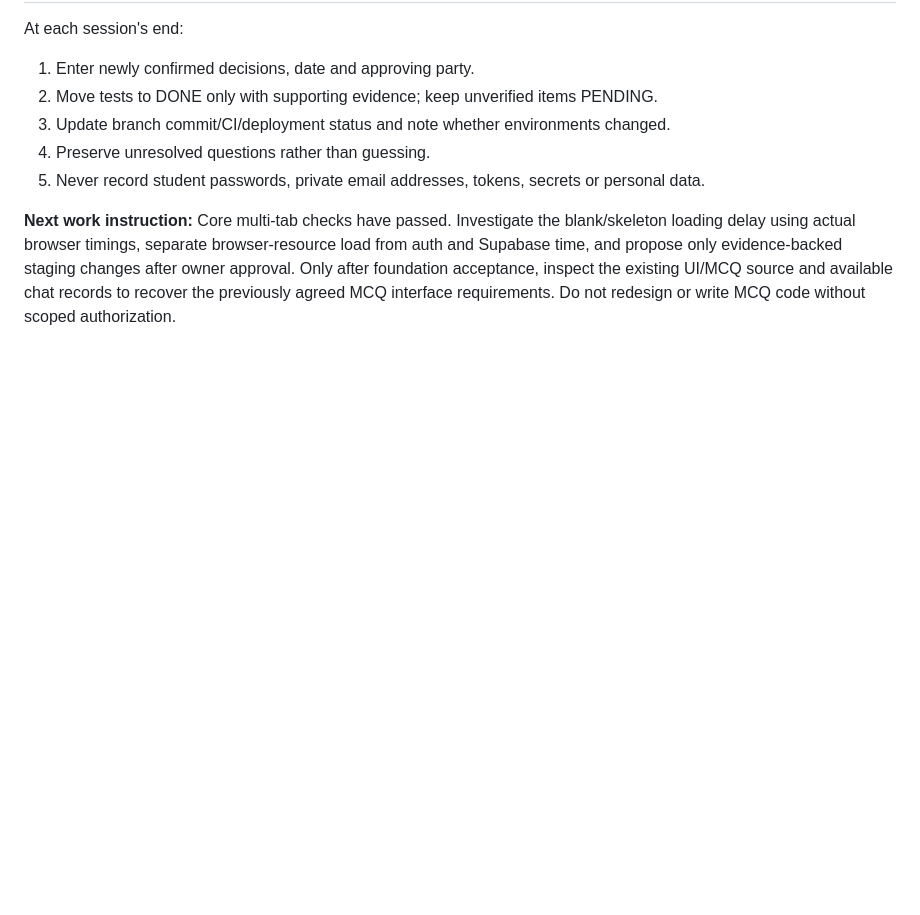
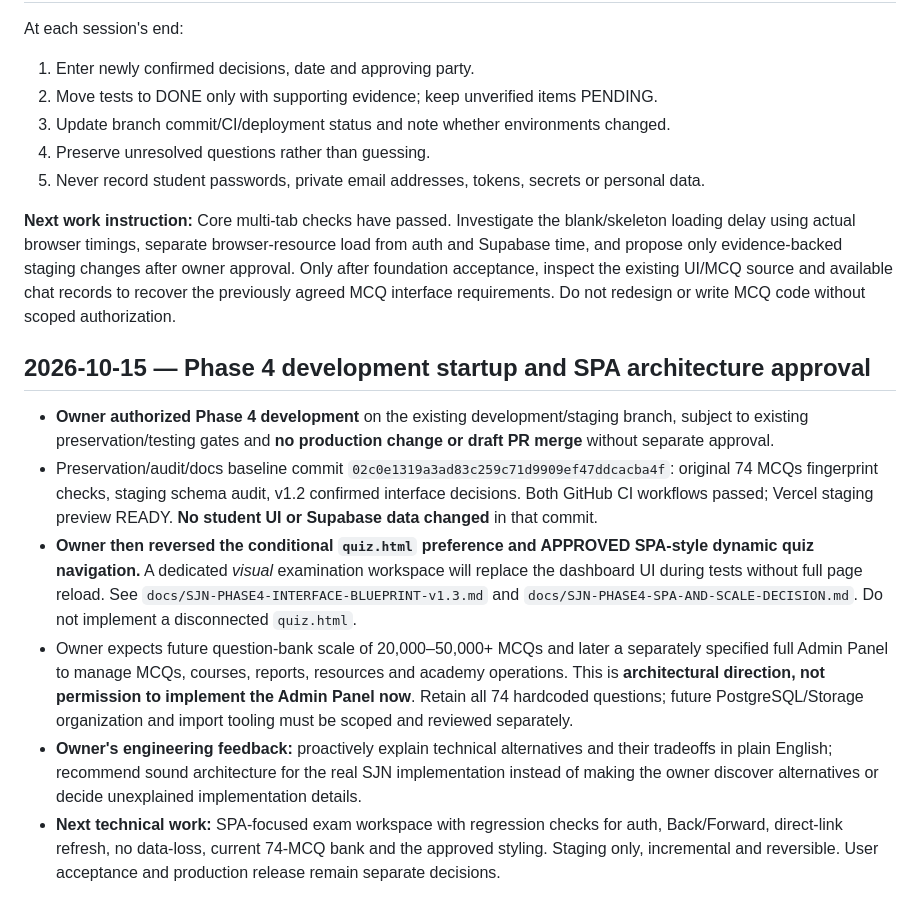
Before and after one commit to sumairniz/SJN-MDCAT-LMS, a Markdown page: docs/SJN-LMS-MASTER-DEVELOPMENT-PLAN.md, the part around the change. Drawn GitHub-style; blank space fills up the shorter version.

Commit message:
docs: approve Phase 4 SPA quiz architecture and future MCQ scaling direction

```diff
--- a/docs/SJN-LMS-MASTER-DEVELOPMENT-PLAN.md
+++ b/docs/SJN-LMS-MASTER-DEVELOPMENT-PLAN.md
@@ -223,3 +223,12 @@ At each session's end:
 5. Never record student passwords, private email addresses, tokens, secrets or personal data.
 
 **Next work instruction:** Core multi-tab checks have passed. Investigate the blank/skeleton loading delay using actual browser timings, separate browser-resource load from auth and Supabase time, and propose only evidence-backed staging changes after owner approval.  Only after foundation acceptance, inspect the existing UI/MCQ source and available chat records to recover the previously agreed MCQ interface requirements. Do not redesign or write MCQ code without scoped authorization.
+
+## 2026-10-15 — Phase 4 development startup and SPA architecture approval
+
+- **Owner authorized Phase 4 development** on the existing development/staging branch, subject to existing preservation/testing gates and **no production change or draft PR merge** without separate approval.
+- Preservation/audit/docs baseline commit `02c0e1319a3ad83c259c71d9909ef47ddcacba4f`: original 74 MCQs fingerprint checks, staging schema audit, v1.2 confirmed interface decisions. Both GitHub CI workflows passed; Vercel staging preview READY. **No student UI or Supabase data changed** in that commit.
+- **Owner then reversed the conditional `quiz.html` preference and APPROVED SPA-style dynamic quiz navigation.** A dedicated *visual* examination workspace will replace the dashboard UI during tests without full page reload. See `docs/SJN-PHASE4-INTERFACE-BLUEPRINT-v1.3.md` and `docs/SJN-PHASE4-SPA-AND-SCALE-DECISION.md`. Do not implement a disconnected `quiz.html`.
+- Owner expects future question-bank scale of 20,000–50,000+ MCQs and later a separately specified full Admin Panel to manage MCQs, courses, reports, resources and academy operations. This is **architectural direction, not permission to implement the Admin Panel now**. Retain all 74 hardcoded questions; future PostgreSQL/Storage organization and import tooling must be scoped and reviewed separately.
+- **Owner's engineering feedback:** proactively explain technical alternatives and their tradeoffs in plain English; recommend sound architecture for the real SJN implementation instead of making the owner discover alternatives or decide unexplained implementation details.
+- **Next technical work:** SPA-focused exam workspace with regression checks for auth, Back/Forward, direct-link refresh, no data-loss, current 74-MCQ bank and the approved styling. Staging only, incremental and reversible. User acceptance and production release remain separate decisions.
```
Also changed, not shown: docs/SJN-PHASE4-INTERFACE-BLUEPRINT-v1.3.md (added, +99 -0 lines), docs/SJN-PHASE4-SPA-AND-SCALE-DECISION.md (added, +38 -0 lines).
